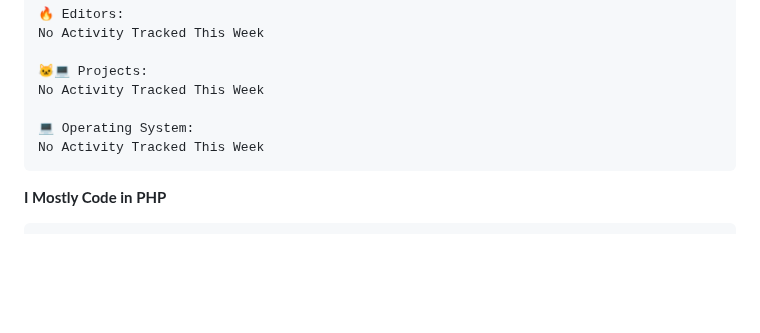
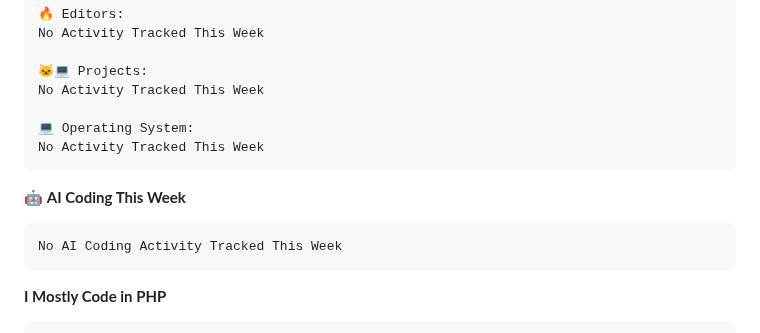
Before and after one commit to N1GH7C4P/N1GH7C4P, a Markdown page: README.md, the part around one of its changes. GitHub-like rendering; blank space fills up the shorter version.

````diff
--- a/README.md
+++ b/README.md
@@ -118,6 +120,12 @@ No Activity Tracked This Week
 No Activity Tracked This Week
 ```
 
+🤖 **AI Coding This Week**
+
+```text
+No AI Coding Activity Tracked This Week
+```
+
 **I Mostly Code in PHP**
 
 ```text
````
Also changed, not shown: other parts of README.md (+4 -2 lines), assets/bar_graph.png.
